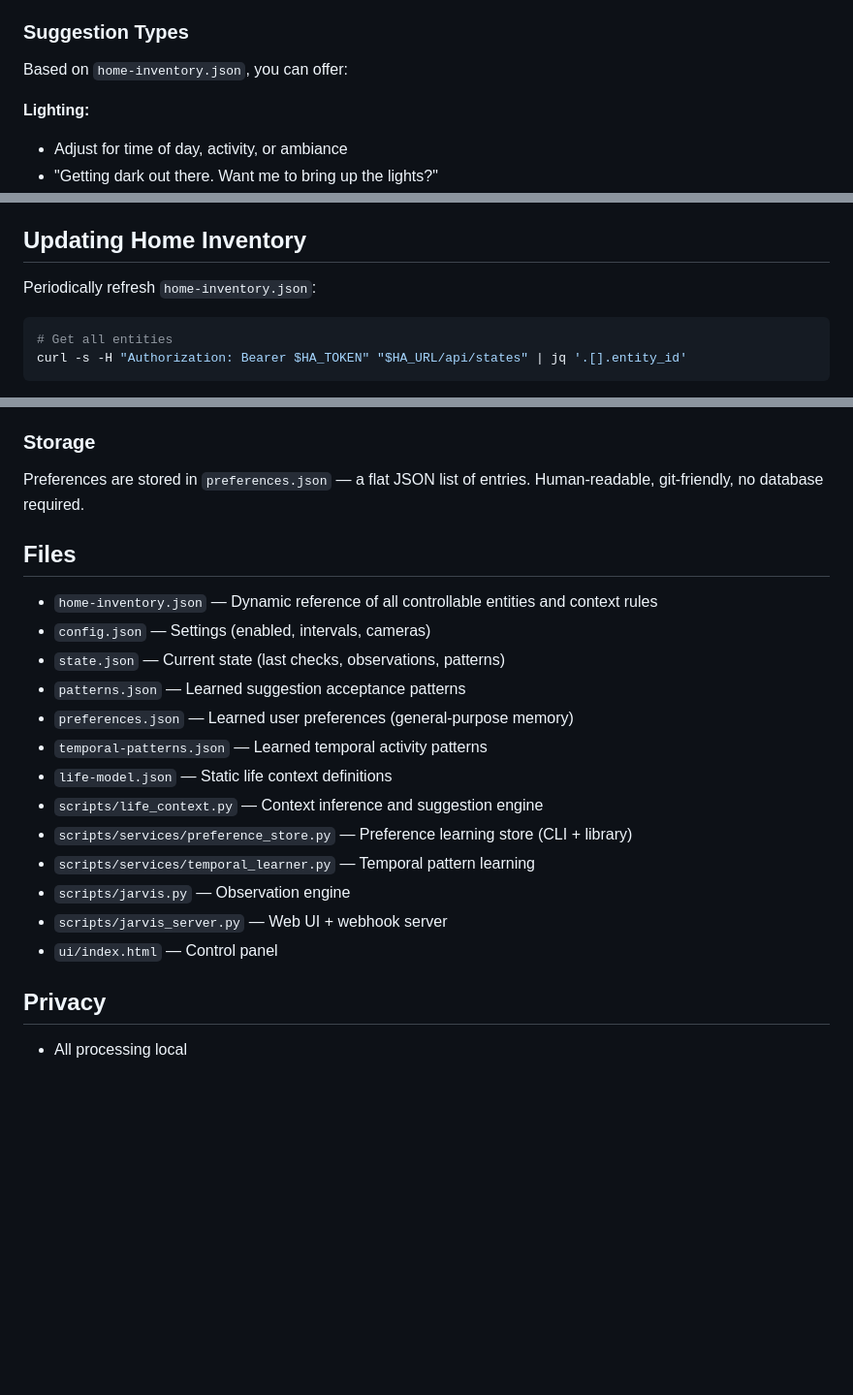
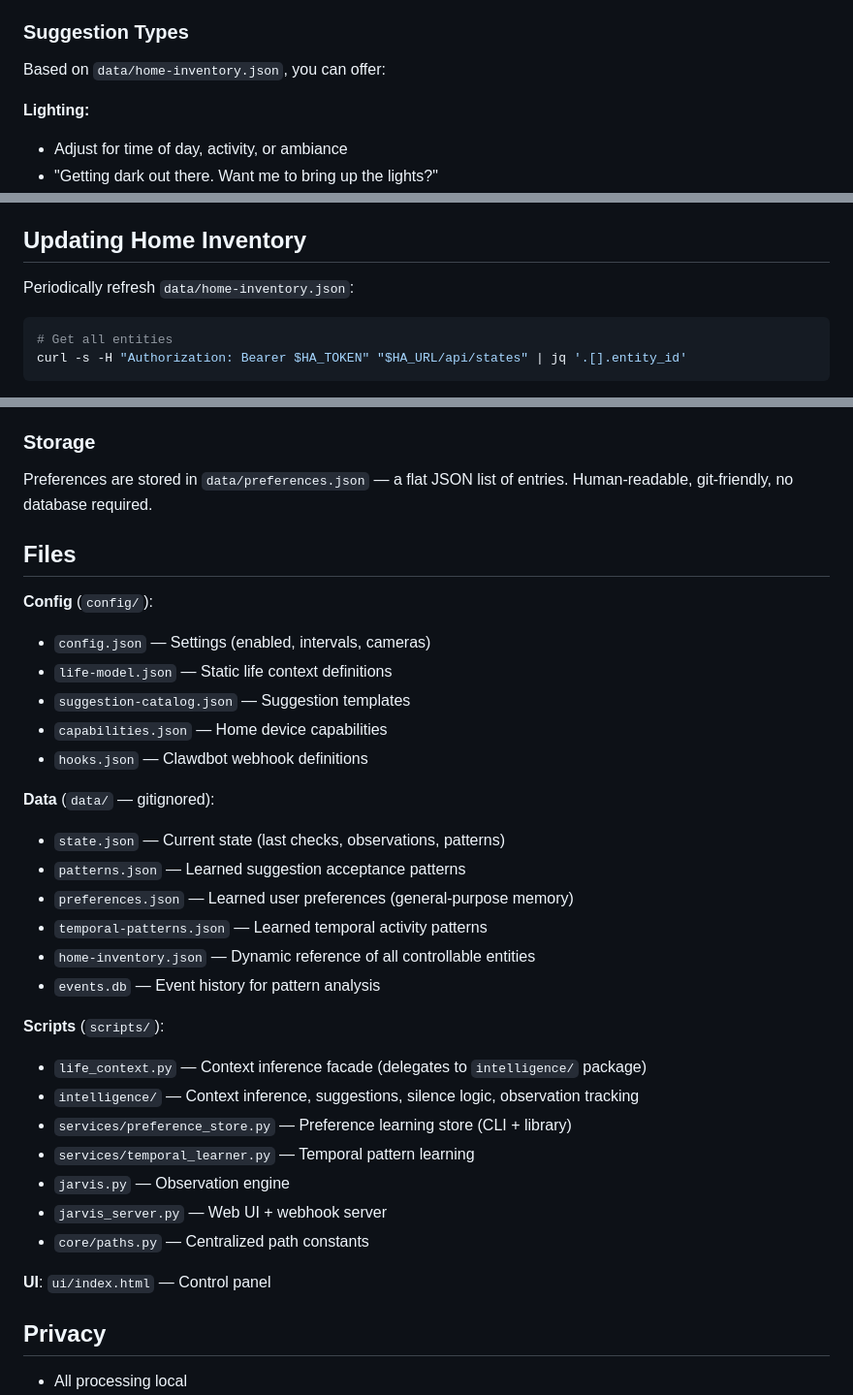
Before and after one commit to andrewturko/jarvis-mode, a Markdown page: SKILL.md, 3 parts joined by grey strips. Shown at 97% size. Drawn GitHub-style; blank space fills up the shorter version.

Commit message:
Update SKILL.md to reflect new data directory structure
- Changed references from `home-inventory.json` to `data/home-inventory.json` for clarity.
- Updated the path for `preferences.json` to `data/preferences.json` in the documentation.
- Revised the file listing section to categorize files into Config, Data, Scripts, and UI, enhancing organization and readability.
- Added new files to the Data and Scripts sections, providing a clearer overview of the project structure.

````diff
--- a/SKILL.md
+++ b/SKILL.md
@@ -52,7 +52,7 @@ If nothing is actionable, stay **completely silent** (HEARTBEAT_OK). If you spea
 
 ### Suggestion Types
 
-Based on `home-inventory.json`, you can offer:
+Based on `data/home-inventory.json`, you can offer:
 
 **Lighting:**
 - Adjust for time of day, activity, or ambiance
@@ -152,7 +152,7 @@ When checking a room:
 
 ## Updating Home Inventory
 
-Periodically refresh `home-inventory.json`:
+Periodically refresh `data/home-inventory.json`:
 ```bash
 # Get all entities
 curl -s -H "Authorization: Bearer $HA_TOKEN" "$HA_URL/api/states" | jq '.[].entity_id'
@@ -260,24 +260,36 @@ These are pre-loaded (run `python3 scripts/services/preference_store.py seed`):
 
 ### Storage
 
-Preferences are stored in `preferences.json` — a flat JSON list of entries.
+Preferences are stored in `data/preferences.json` — a flat JSON list of entries.
 Human-readable, git-friendly, no database required.
 
 ## Files
 
-- `home-inventory.json` — Dynamic reference of all controllable entities and context rules
+**Config** (`config/`):
 - `config.json` — Settings (enabled, intervals, cameras)
+- `life-model.json` — Static life context definitions
+- `suggestion-catalog.json` — Suggestion templates
+- `capabilities.json` — Home device capabilities
+- `hooks.json` — Clawdbot webhook definitions
+
+**Data** (`data/` — gitignored):
 - `state.json` — Current state (last checks, observations, patterns)
 - `patterns.json` — Learned suggestion acceptance patterns
 - `preferences.json` — Learned user preferences (general-purpose memory)
 - `temporal-patterns.json` — Learned temporal activity patterns
-- `life-model.json` — Static life context definitions
-- `scripts/life_context.py` — Context inference and suggestion engine
-- `scripts/services/preference_store.py` — Preference learning store (CLI + library)
-- `scripts/services/temporal_learner.py` — Temporal pattern learning
-- `scripts/jarvis.py` — Observation engine
-- `scripts/jarvis_server.py` — Web UI + webhook server
-- `ui/index.html` — Control panel
+- `home-inventory.json` — Dynamic reference of all controllable entities
+- `events.db` — Event history for pattern analysis
+
+**Scripts** (`scripts/`):
+- `life_context.py` — Context inference facade (delegates to `intelligence/` package)
+- `intelligence/` — Context inference, suggestions, silence logic, observation tracking
+- `services/preference_store.py` — Preference learning store (CLI + library)
+- `services/temporal_learner.py` — Temporal pattern learning
+- `jarvis.py` — Observation engine
+- `jarvis_server.py` — Web UI + webhook server
+- `core/paths.py` — Centralized path constants
+
+**UI**: `ui/index.html` — Control panel
 
 ## Privacy
 
````
